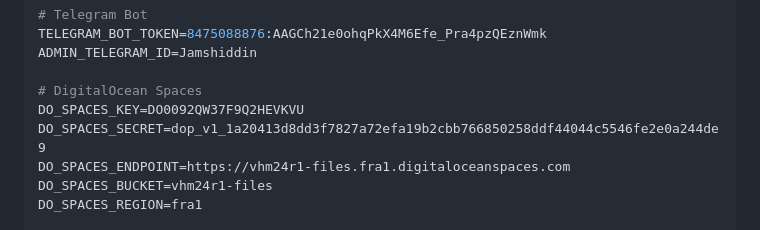
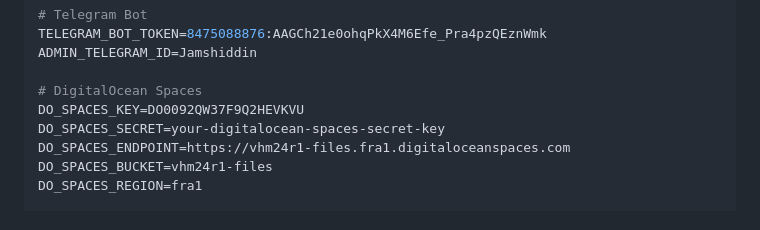
Before and after one commit to jamshiddins/VHM24R_1, a Markdown page: RAILWAY_SETUP.md, the part around the change. Drawn GitHub-style.

Commit message:
Remove sensitive data from RAILWAY_SETUP.md

```diff
--- a/RAILWAY_SETUP.md
+++ b/RAILWAY_SETUP.md
@@ -43,7 +43,7 @@ ADMIN_TELEGRAM_ID=Jamshiddin
 
 # DigitalOcean Spaces
 DO_SPACES_KEY=DO0092QW37F9Q2HEVKVU
-DO_SPACES_SECRET=dop_v1_1a20413d8dd3f7827a72efa19b2cbb766850258ddf44044c5546fe2e0a244de9
+DO_SPACES_SECRET=your-digitalocean-spaces-secret-key
 DO_SPACES_ENDPOINT=https://vhm24r1-files.fra1.digitaloceanspaces.com
 DO_SPACES_BUCKET=vhm24r1-files
 DO_SPACES_REGION=fra1
```
